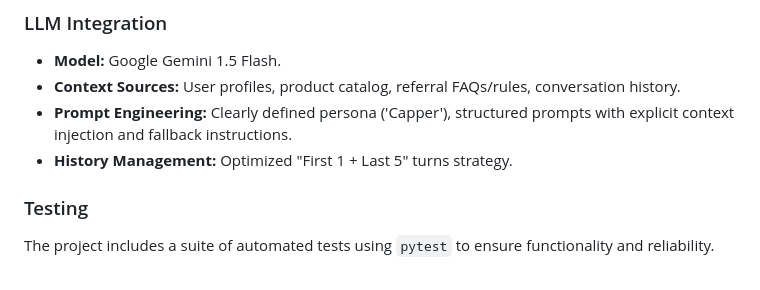
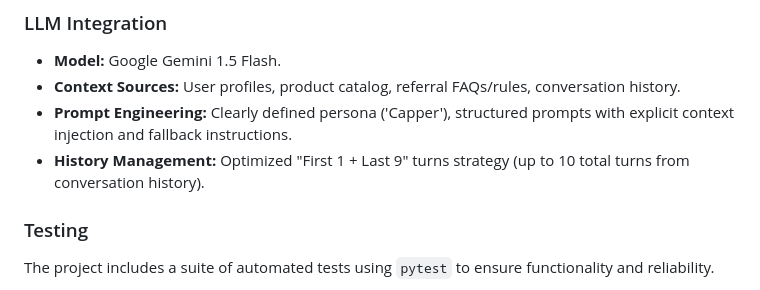
Before and after one commit to tehrenstrom/carton-caps-ai-poc-delivery, a Markdown page: README.md, the part around the change. Rendered like a GitHub page.

Commit message:
update readme to reflect +N changes

```diff
--- a/README.md
+++ b/README.md
@@ -57,7 +57,7 @@ Interactive documentation:
 - **Model:** Google Gemini 1.5 Flash.
 - **Context Sources:** User profiles, product catalog, referral FAQs/rules, conversation history.
 - **Prompt Engineering:** Clearly defined persona ('Capper'), structured prompts with explicit context injection and fallback instructions.
-- **History Management:** Optimized "First 1 + Last 5" turns strategy.
+- **History Management:** Optimized "First 1 + Last 9" turns strategy (up to 10 total turns from conversation history).
 
 ### Testing
 
```
